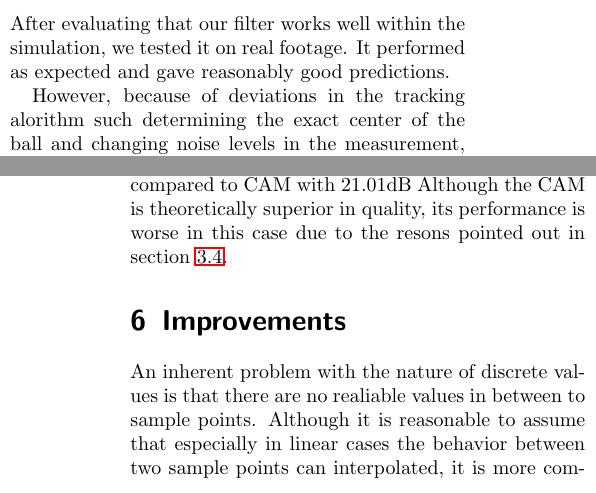
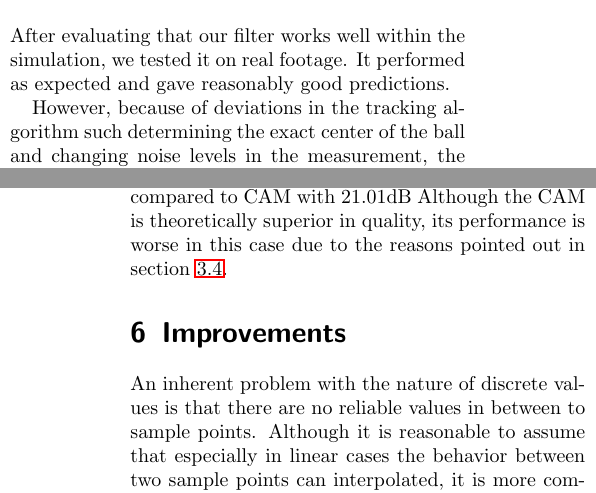
Before and after one commit to hotpot-code/pool-prediction, a LaTeX paper (researchPaper/20200106_researchPaper.tex): two parts of the columns of pages 4 and 5 of 5, joined at a grey line, cut so that both start at the same text. The pictures show the PDF file researchPaper/20200106_researchPaper.pdf that the author committed with the source.

Commit message:
fixed typos

```diff
--- a/researchPaper/20200106_researchPaper.tex
+++ b/researchPaper/20200106_researchPaper.tex
@@ -324,7 +324,7 @@ We also simulated different configurations in order to achieve the highest accur
 After evaluating that our filter works well within the simulation, we tested it on real footage.
 It performed as expected and gave reasonably good predictions.
 
-However, because of deviations in the tracking alorithm such determining the exact center of the ball and changing noise levels in the measurement,
+However, because of deviations in the tracking algorithm such determining the exact center of the ball and changing noise levels in the measurement,
 the filter performance is inferior to the simulation. Also the reflection-angle on the cushion was mathematically perfect in the simulation
 but can vary by small margins in a real scenario.
 
@@ -339,11 +339,11 @@ Apart from the simulation we did not have data for the ground truth in this case
 The quality of the filter can solely be measured by the quality of its prediction.
 
 As in \cref{perf-comp} mentioned, the CAM model is very sensitive to error. This is especially crucial in real world footage where the MSE (for the prediction of the next 30 frames) of the CVM is only 15.39dB compared to CAM with 21.01dB
-Although the CAM is theoretically superior in quality, its performance is worse in this case due to the resons pointed out in \cref{perf-comp}.
+Although the CAM is theoretically superior in quality, its performance is worse in this case due to the reasons pointed out in \cref{perf-comp}.
 
 \section{Improvements}
 
-An inherent problem with the nature of discrete values is that there are no realiable values in between to sample points.
+An inherent problem with the nature of discrete values is that there are no reliable values in between to sample points.
 Although it is reasonable to assume that especially in linear cases the behavior between two sample points can interpolated,
 it is more complicated in this case due to the edge cases.
 
```
Also changed, not shown: researchPaper/20200106_researchPaper.pdf, researchPaper/20200106_researchPaper.tex (4 more changed lines).
